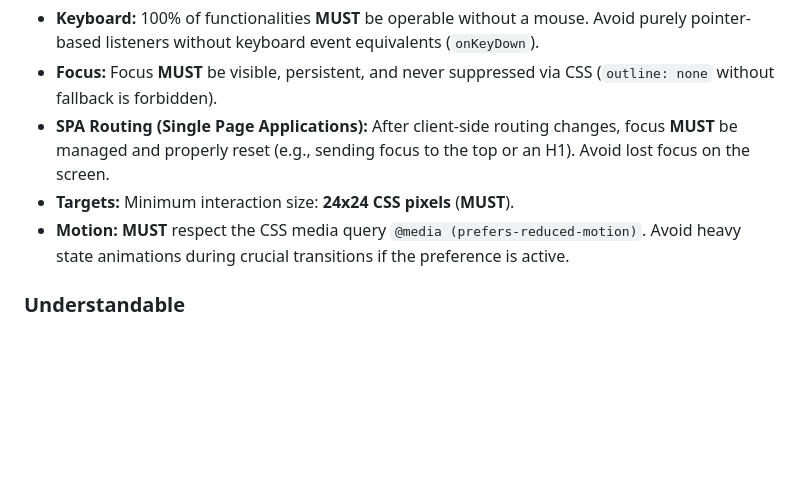
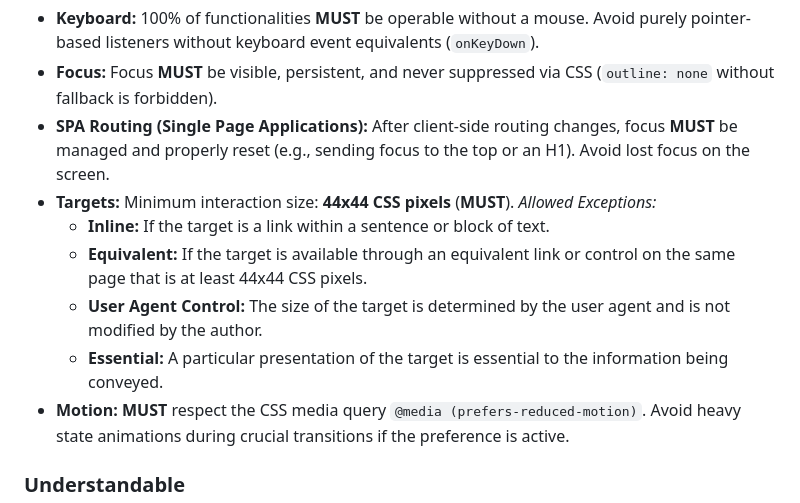
Before and after one commit to fecarrico/A11Y.md, a Markdown page: docs/en/A11Y.md, the part around the change. GitHub-like rendering; blank space fills up the shorter version.

Commit message:
Revise minimum interaction size for accessibility targets
Updated minimum interaction size requirement for targets and added allowed exceptions.

```diff
--- a/docs/en/A11Y.md
+++ b/docs/en/A11Y.md
@@ -36,7 +36,12 @@ To ensure technical integrity, any AI interacting with this repository **MUST**:
 - **Keyboard:** 100% of functionalities **MUST** be operable without a mouse. Avoid purely pointer-based listeners without keyboard event equivalents (`onKeyDown`).
 - **Focus:** Focus **MUST** be visible, persistent, and never suppressed via CSS (`outline: none` without fallback is forbidden).
 - **SPA Routing (Single Page Applications):** After client-side routing changes, focus **MUST** be managed and properly reset (e.g., sending focus to the top or an H1). Avoid lost focus on the screen.
-- **Targets:** Minimum interaction size: **24x24 CSS pixels** (**MUST**).
+- **Targets:** Minimum interaction size: **44x44 CSS pixels** (**MUST**).
+  *Allowed Exceptions:*
+  - **Inline:** If the target is a link within a sentence or block of text.
+  - **Equivalent:** If the target is available through an equivalent link or control on the same page that is at least 44x44 CSS pixels.
+  - **User Agent Control:** The size of the target is determined by the user agent and is not modified by the author.
+  - **Essential:** A particular presentation of the target is essential to the information being conveyed.
 - **Motion:** **MUST** respect the CSS media query `@media (prefers-reduced-motion)`. Avoid heavy state animations during crucial transitions if the preference is active.
 
 ### Understandable
```
